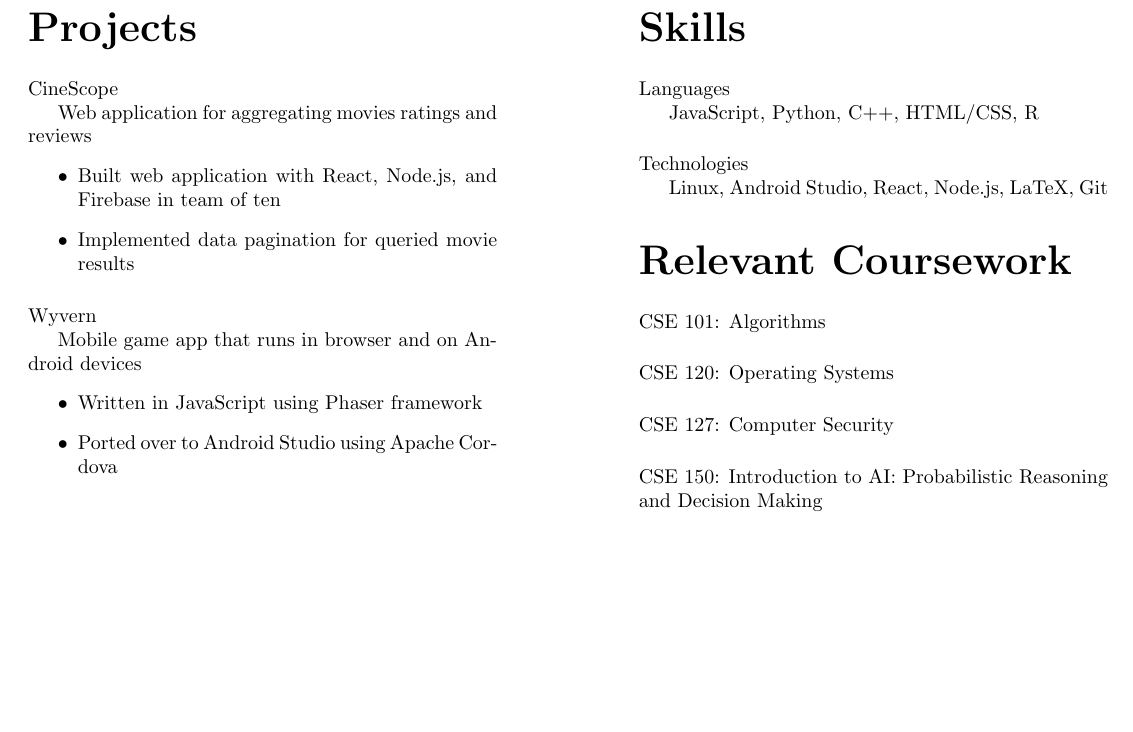
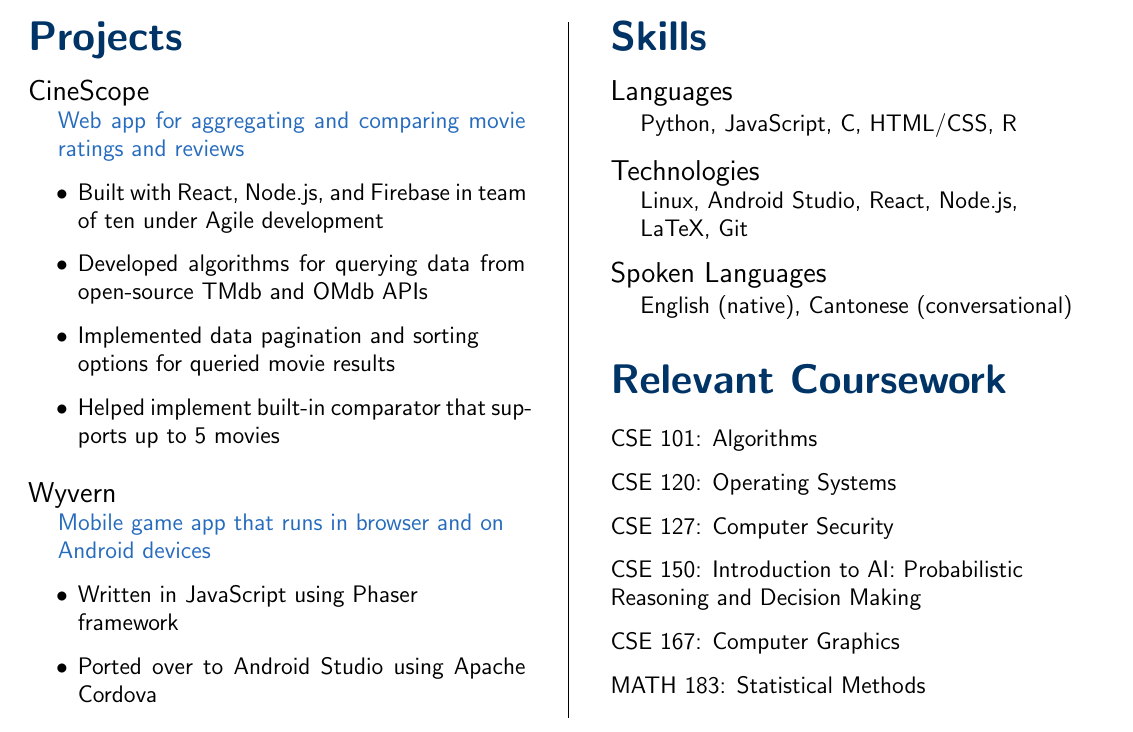
Before and after one commit to WKhiro/Resume, a LaTeX CV (Resume.tex): part of the page, cut so that both start at the same text, the shorter picture padded with empty space. Compiled offline with pdfLaTeX.

Commit message:
Finished for the time being

```diff
--- a/Resume.tex
+++ b/Resume.tex
@@ -60,39 +74,64 @@
 	\item Helped design a mix-and-match cable parts web page using Bootstrap framework; generates custom cable codes based on the selected parts of the cable
 	\item Refactored company website's HTML codebase to remove 400+ lines of boilerplate code
 \end{itemize}
+\vspace{1.5em}
 
-\begin{paracol}{2}
+\setlength{\columnsep}{1.5cm} % Separation between columns
+\columnratio{0.5} % Size of column
+\setlength{\columnseprule}{0.2pt} % Vertical bar
+\begin{paracol}{2} % Creates two columns of text
+
+\vspace{-2em}
 \section{Projects}
+
+\vspace{-0.5em}
 \subsection{CineScope} \hfill
 
-Web application for aggregating movies ratings and reviews
+{\color{NavyBlue} Web app for aggregating and comparing movie \indent ratings and reviews}
 \begin{itemize}
-\item Built web application with React, Node.js, and Firebase in team of ten
-\item Implemented data pagination for queried movie results
+	\item Built with React, Node.js, and Firebase in team of ten under Agile development
+	\item Developed algorithms for querying data from open-source TMdb and OMdb APIs
+	\item Implemented data pagination and sorting\\options for queried movie results
+	\item Helped implement built-in comparator that supports up to 5 movies
 \end{itemize}
 
 \subsection{Wyvern} \hfill
 
-Mobile game app that runs in browser and on Android devices
+{\color{NavyBlue} Mobile game app that runs in browser and on \\\indent Android devices}
 \begin{itemize}
-\item Written in JavaScript using Phaser framework
+	\item Written in JavaScript using Phaser\\framework
 	\item Ported over to Android Studio using Apache Cordova
 \end{itemize}
+
 \switchcolumn
+\vspace{-2em}
 \section{Skills}
+
+\vspace{-0.5em}
 \subsection{Languages} \hfill
 
-	JavaScript, Python, C++, HTML/CSS, R
+	Python, JavaScript, C, HTML/CSS, R
 
+\vspace{-0.5em}
 \subsection{Technologies} \hfill
 
-	Linux, Android Studio, React, Node.js, LaTeX, Git
+	Linux, Android Studio, React, Node.js, \\\indent LaTeX, Git
+
+\vspace{-0.5em}
+\subsection{Spoken Languages} \hfill
+
+	English (native), Cantonese (conversational)
+
 \section{Relevant Coursework}
-\subsection{CSE 101: Algorithms} \hfill
-\subsection{CSE 120: Operating Systems} \hfill
-\subsection{CSE 127: Computer Security} \hfill
-\subsection{CSE 150: Introduction to AI: Probabilistic Reasoning and Decision Making} \hfill
+\begin{enumerate}[leftmargin=0cm]
+	\item[] CSE 101: Algorithms
+	\item[] CSE 120: Operating Systems
+	\item[] CSE 127: Computer Security
+	\item[] CSE 150: Introduction to AI: Probabilistic\\Reasoning and Decision Making
+	\item[] CSE 167: Computer Graphics
+	\item[] MATH 183: Statistical Methods
+\end{enumerate}
+
 \end{paracol}
 
-
 \end{document}
```
Also changed, not shown: Resume.tex (46 more changed lines). Lines whose indentation alone changed are shown as unchanged.
